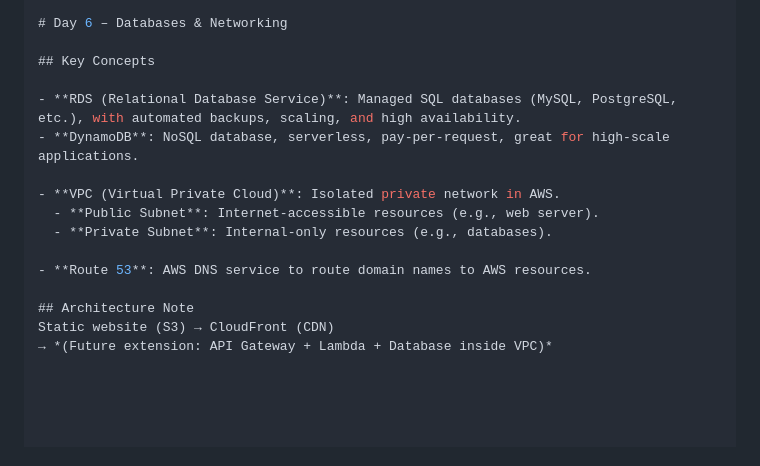
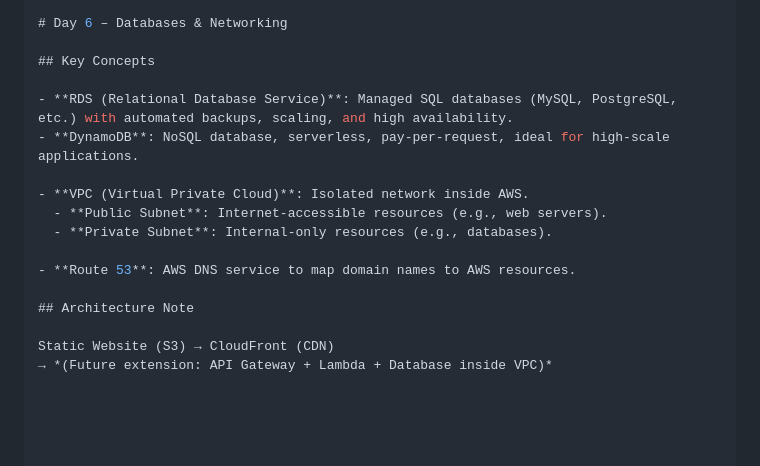
Before and after one commit to Jesusdavidv87/aws-static-site, a Markdown page: README.md, the part around the change. GitHub-like rendering.

```diff
--- a/README.md
+++ b/README.md
@@ -88,15 +88,16 @@ aws-static-site/
 
 ## Key Concepts
 
-- **RDS (Relational Database Service)**: Managed SQL databases (MySQL, PostgreSQL, etc.), with automated backups, scaling, and high availability.
-- **DynamoDB**: NoSQL database, serverless, pay-per-request, great for high-scale applications.
+- **RDS (Relational Database Service)**: Managed SQL databases (MySQL, PostgreSQL, etc.) with automated backups, scaling, and high availability.
+- **DynamoDB**: NoSQL database, serverless, pay-per-request, ideal for high-scale applications.
 
-- **VPC (Virtual Private Cloud)**: Isolated private network in AWS.
-  - **Public Subnet**: Internet-accessible resources (e.g., web server).
+- **VPC (Virtual Private Cloud)**: Isolated network inside AWS.
+  - **Public Subnet**: Internet-accessible resources (e.g., web servers).
   - **Private Subnet**: Internal-only resources (e.g., databases).
 
-- **Route 53**: AWS DNS service to route domain names to AWS resources.
+- **Route 53**: AWS DNS service to map domain names to AWS resources.
 
 ## Architecture Note
-Static website (S3) → CloudFront (CDN)
+
+Static Website (S3) → CloudFront (CDN)
 → *(Future extension: API Gateway + Lambda + Database inside VPC)*
```
